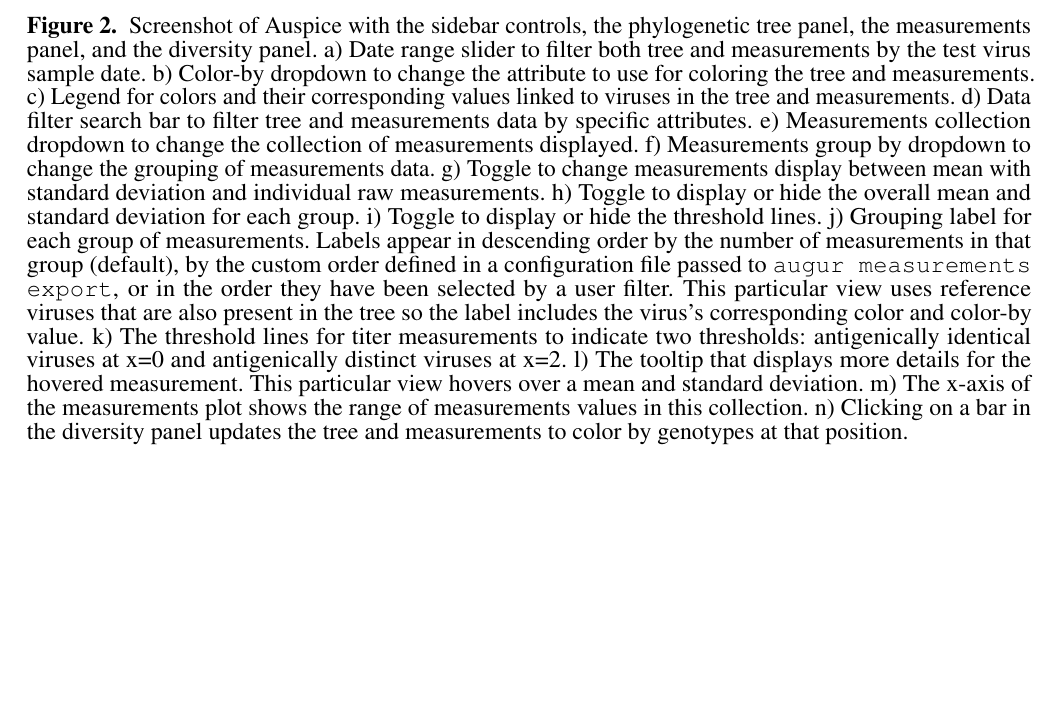
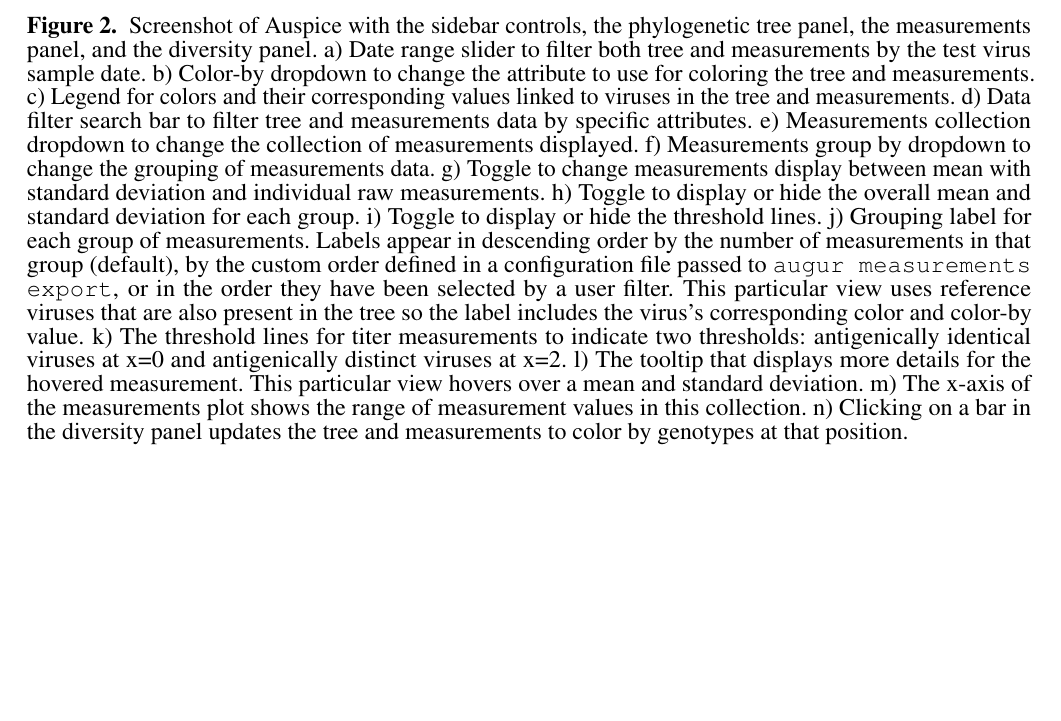
Before and after one commit to blab/measurements-panel, a LaTeX document (manuscript/measurements-panel.tex): part of page 13 of 15, cut so that both start at the same text. Compiled offline with pdfLaTeX.

Commit message:
Correct grammatical number of measurements
Uses singular instead of plural.

```diff
--- a/manuscript/measurements-panel.tex
+++ b/manuscript/measurements-panel.tex
@@ -354,7 +354,7 @@
 k) The threshold lines for titer measurements to indicate two thresholds: antigenically identical viruses at x=0 and antigenically distinct viruses at x=2.
 l) The tooltip that displays more details for the hovered measurement.
 This particular view hovers over a mean and standard deviation.
-m) The x-axis of the measurements plot shows the range of measurements values in this collection.
+m) The x-axis of the measurements plot shows the range of measurement values in this collection.
 n) Clicking on a bar in the diversity panel updates the tree and measurements to color by genotypes at that position.
   }\label{fig:2}
 \end{figure}
```
